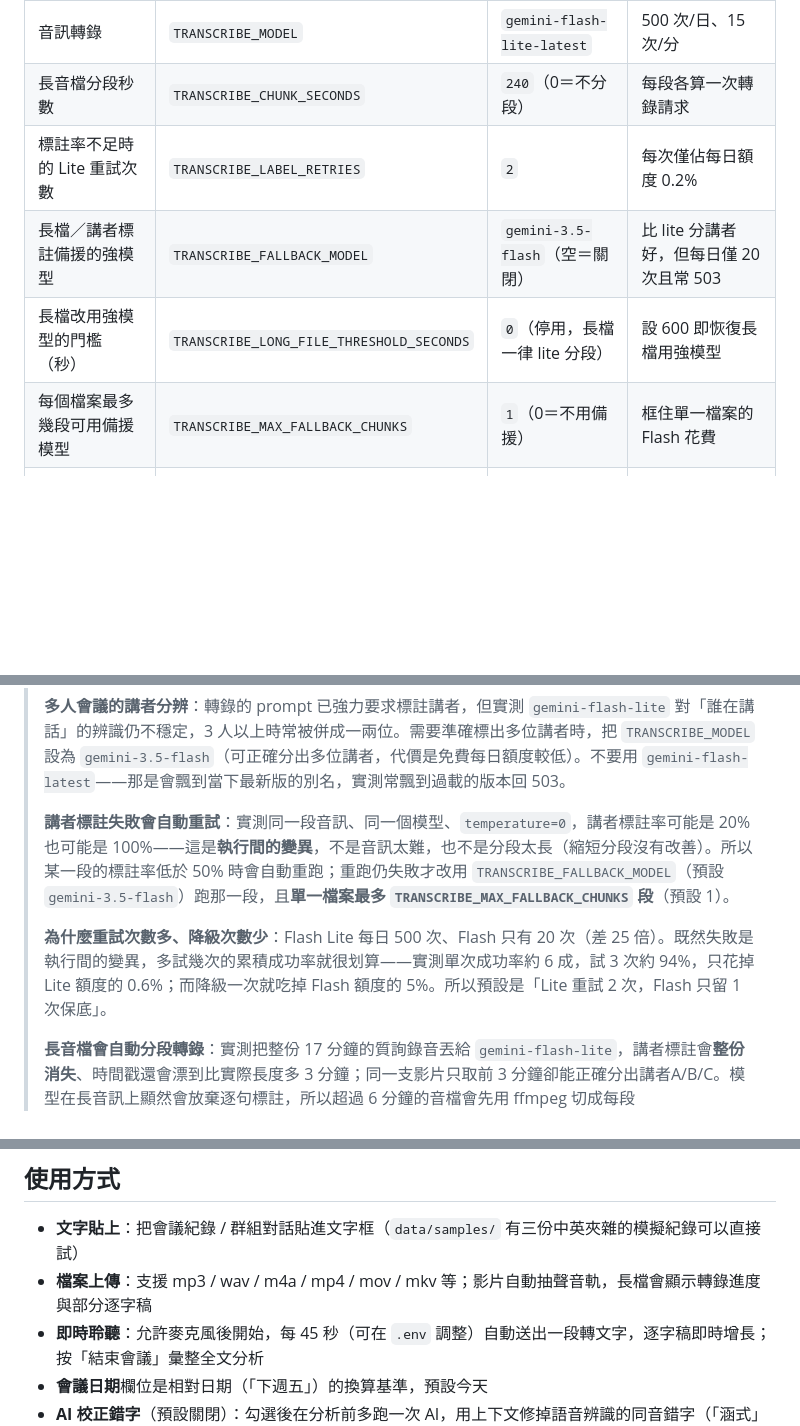
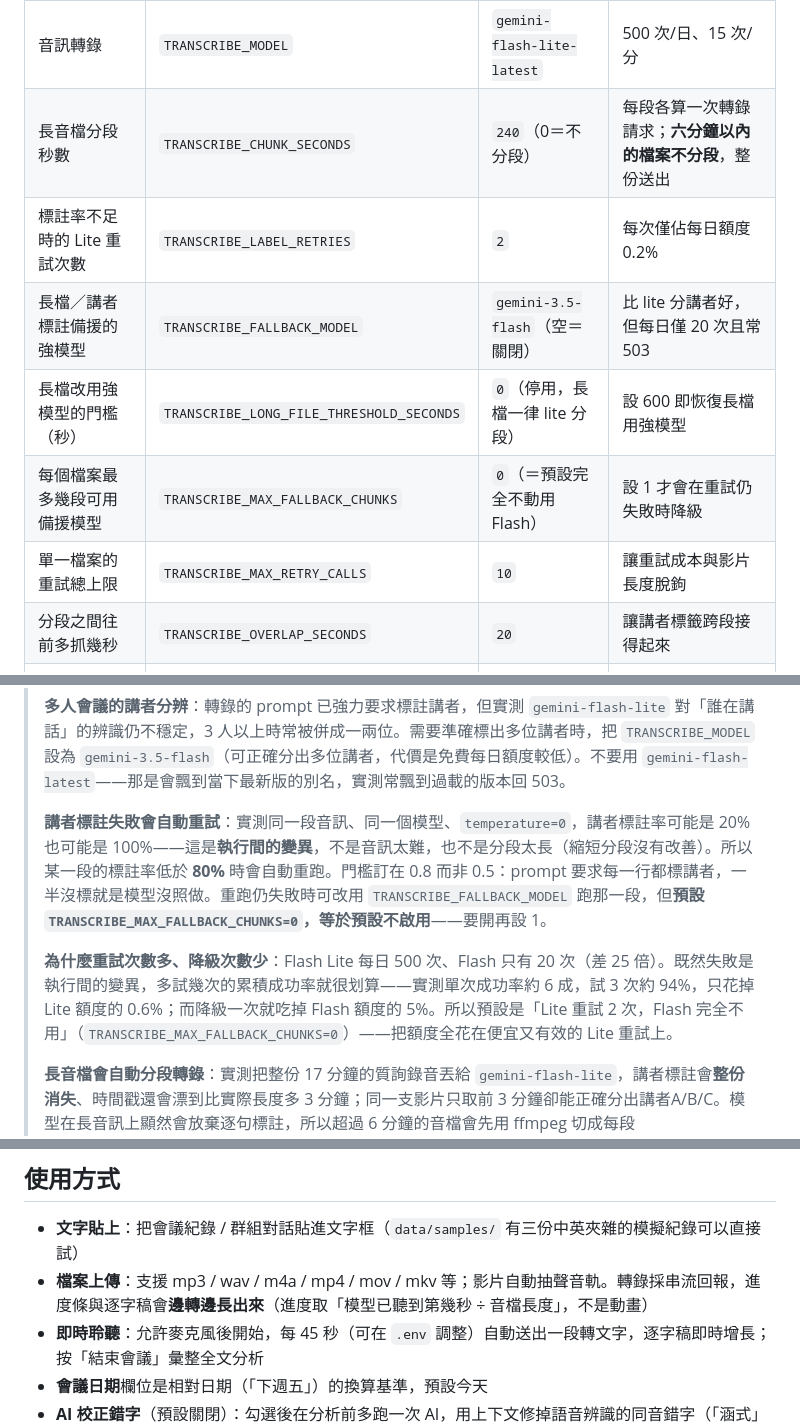
Before and after one commit to JeffreyWang0116/meeting-agent, a Markdown page: README.md, 3 parts joined by grey strips. Rendered like a GitHub page; blank space fills up the shorter version.

Commit message:
README 的預設值與程式碼對齊
文件與程式碼各自改動後對不上了，而且錯的方向都會讓人算錯額度、誤判行為：

- TRANSCRIBE_MAX_FALLBACK_CHUNKS 寫預設 1，實際是 0。照文件讀會以為每個長檔
  都可能多花一次稀有的 Flash 額度（每日僅 20 次），實際上這條路預設是關的。
- 講者標註率的重試門檻寫 50%，實際是 80%。舊值 0.5 是配合當時會灌水的標註率
  計算訂的——句中冒號會被誤判成講者，真實標註率再低都能衝過 0.5，重試等於
  從來沒有真正生效過；改成 0.8 之後才真的會重跑。
- 「Flash 只留 1 次保底」的結論句已與預設值相反。
- 分段秒數那列沒提到「六分鐘以內根本不分段」，而那正是進度與額度行為的分水嶺。

順手補上兩個實際存在卻沒被文件收錄的旋鈕（TRANSCRIBE_MAX_RETRY_CALLS、
TRANSCRIBE_OVERLAP_SECONDS），並更新檔案上傳的說明：轉錄現在是串流回報，
進度與逐字稿邊轉邊長出來，不再只有長檔才看得到進度。

Co-Authored-By: Claude Opus 5 <noreply@anthropic.com>

```diff
--- a/README.md
+++ b/README.md
@@ -61,11 +61,13 @@
 | 用途 | 環境變數 | 預設模型 | 免費額度（每專案每日）|
 |------|----------|----------|----------------------|
 | 音訊轉錄 | `TRANSCRIBE_MODEL` | `gemini-flash-lite-latest` | 500 次/日、15 次/分 |
-| 長音檔分段秒數 | `TRANSCRIBE_CHUNK_SECONDS` | `240`（0＝不分段） | 每段各算一次轉錄請求 |
+| 長音檔分段秒數 | `TRANSCRIBE_CHUNK_SECONDS` | `240`（0＝不分段） | 每段各算一次轉錄請求；**六分鐘以內的檔案不分段**，整份送出 |
 | 標註率不足時的 Lite 重試次數 | `TRANSCRIBE_LABEL_RETRIES` | `2` | 每次僅佔每日額度 0.2% |
 | 長檔／講者標註備援的強模型 | `TRANSCRIBE_FALLBACK_MODEL` | `gemini-3.5-flash`（空＝關閉） | 比 lite 分講者好，但每日僅 20 次且常 503 |
 | 長檔改用強模型的門檻（秒）| `TRANSCRIBE_LONG_FILE_THRESHOLD_SECONDS` | `0`（停用，長檔一律 lite 分段）| 設 600 即恢復長檔用強模型 |
-| 每個檔案最多幾段可用備援模型 | `TRANSCRIBE_MAX_FALLBACK_CHUNKS` | `1`（0＝不用備援） | 框住單一檔案的 Flash 花費 |
+| 每個檔案最多幾段可用備援模型 | `TRANSCRIBE_MAX_FALLBACK_CHUNKS` | `0`（＝預設完全不動用 Flash） | 設 1 才會在重試仍失敗時降級 |
+| 單一檔案的重試總上限 | `TRANSCRIBE_MAX_RETRY_CALLS` | `10` | 讓重試成本與影片長度脫鉤 |
+| 分段之間往前多抓幾秒 | `TRANSCRIBE_OVERLAP_SECONDS` | `20` | 讓講者標籤跨段接得起來 |
 | 會議分析、跨會議問答 | `GEMINI_MODEL` | `gemini-flash-lite-latest` | 同上 |
 | 錯字校正（選用） | `CORRECT_MODEL` | `gemini-flash-lite-latest` | 同上 |
 
@@ -77,9 +79,9 @@
 >
 > **多人會議的講者分辨**：轉錄的 prompt 已強力要求標註講者，但實測 `gemini-flash-lite` 對「誰在講話」的辨識仍不穩定，3 人以上時常被併成一兩位。需要準確標出多位講者時，把 `TRANSCRIBE_MODEL` 設為 `gemini-3.5-flash`（可正確分出多位講者，代價是免費每日額度較低）。不要用 `gemini-flash-latest`——那是會飄到當下最新版的別名，實測常飄到過載的版本回 503。
 >
-> **講者標註失敗會自動重試**：實測同一段音訊、同一個模型、`temperature=0`，講者標註率可能是 20% 也可能是 100%——這是**執行間的變異**，不是音訊太難，也不是分段太長（縮短分段沒有改善）。所以某一段的標註率低於 50% 時會自動重跑；重跑仍失敗才改用 `TRANSCRIBE_FALLBACK_MODEL`（預設 `gemini-3.5-flash`）跑那一段，且**單一檔案最多 `TRANSCRIBE_MAX_FALLBACK_CHUNKS` 段**（預設 1）。
+> **講者標註失敗會自動重試**：實測同一段音訊、同一個模型、`temperature=0`，講者標註率可能是 20% 也可能是 100%——這是**執行間的變異**，不是音訊太難，也不是分段太長（縮短分段沒有改善）。所以某一段的標註率低於 **80%** 時會自動重跑。門檻訂在 0.8 而非 0.5：prompt 要求每一行都標講者，一半沒標就是模型沒照做。重跑仍失敗時可改用 `TRANSCRIBE_FALLBACK_MODEL` 跑那一段，但**預設 `TRANSCRIBE_MAX_FALLBACK_CHUNKS=0`，等於預設不啟用**——要開再設 1。
 >
-> **為什麼重試次數多、降級次數少**：Flash Lite 每日 500 次、Flash 只有 20 次（差 25 倍）。既然失敗是執行間的變異，多試幾次的累積成功率就很划算——實測單次成功率約 6 成，試 3 次約 94%，只花掉 Lite 額度的 0.6%；而降級一次就吃掉 Flash 額度的 5%。所以預設是「Lite 重試 2 次，Flash 只留 1 次保底」。
+> **為什麼重試次數多、降級次數少**：Flash Lite 每日 500 次、Flash 只有 20 次（差 25 倍）。既然失敗是執行間的變異，多試幾次的累積成功率就很划算——實測單次成功率約 6 成，試 3 次約 94%，只花掉 Lite 額度的 0.6%；而降級一次就吃掉 Flash 額度的 5%。所以預設是「Lite 重試 2 次，Flash 完全不用」（`TRANSCRIBE_MAX_FALLBACK_CHUNKS=0`）——把額度全花在便宜又有效的 Lite 重試上。
 >
 > **長音檔會自動分段轉錄**：實測把整份 17 分鐘的質詢錄音丟給 `gemini-flash-lite`，講者標註會**整份消失**、時間戳還會漂到比實際長度多 3 分鐘；同一支影片只取前 3 分鐘卻能正確分出講者A/B/C。模型在長音訊上顯然會放棄逐句標註，所以超過 6 分鐘的音檔會先用 ffmpeg 切成每段 `TRANSCRIBE_CHUNK_SECONDS`（預設 240 秒）再逐段轉錄，最後把時間戳平移回整場時間、講者標籤跨段沿用同一組。代價是每段各算一次 API 請求（17 分鐘的檔約 5 次）。設成 `0` 可關閉分段、回到整份送出的舊行為。
 
@@ -192,7 +194,7 @@ repo 已附 `Dockerfile`（含 ffmpeg）、`requirements-cloud.txt`（精簡依
 ## 使用方式
 
 - **文字貼上**：把會議紀錄 / 群組對話貼進文字框（`data/samples/` 有三份中英夾雜的模擬紀錄可以直接試）
-- **檔案上傳**：支援 mp3 / wav / m4a / mp4 / mov / mkv 等；影片自動抽聲音軌，長檔會顯示轉錄進度與部分逐字稿
+- **檔案上傳**：支援 mp3 / wav / m4a / mp4 / mov / mkv 等；影片自動抽聲音軌。轉錄採串流回報，進度條與逐字稿會**邊轉邊長出來**（進度取「模型已聽到第幾秒 ÷ 音檔長度」，不是動畫）
 - **即時聆聽**：允許麥克風後開始，每 45 秒（可在 `.env` 調整）自動送出一段轉文字，逐字稿即時增長；按「結束會議」彙整全文分析
 - **會議日期**欄位是相對日期（「下週五」）的換算基準，預設今天
 - **AI 校正錯字**（預設關閉）：勾選後在分析前多跑一次 AI，用上下文修掉語音辨識的同音錯字（「涵式」→「函式」）。改了哪些字會列在結果最下方，隨時可核對
```
